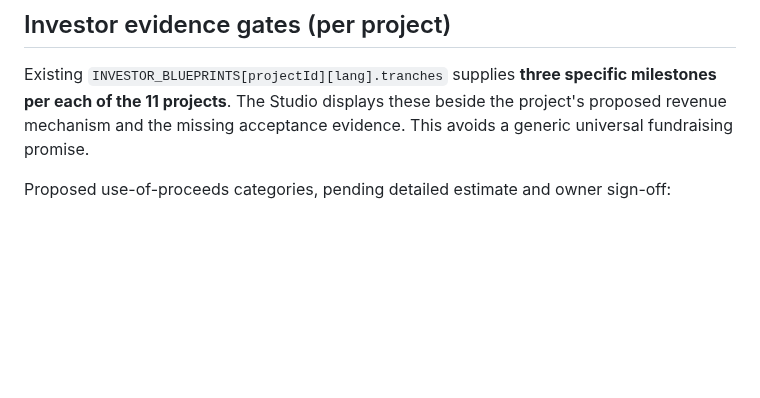
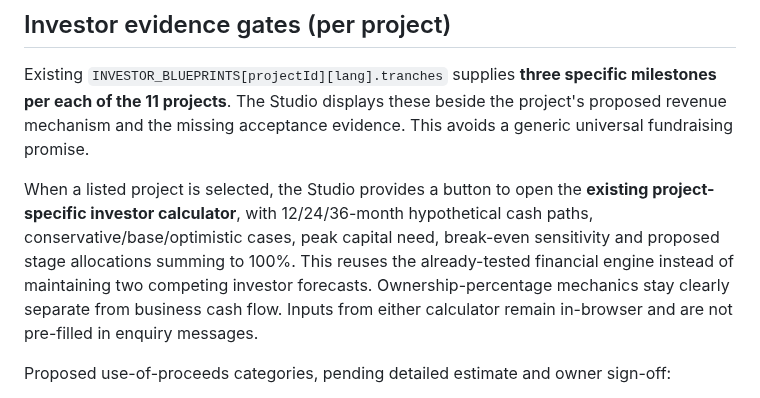
Before and after one commit to PetrFedin/page, a Markdown page: docs/PAGE_V2_COMMERCIAL_OFFER_ARCHITECTURE_2026-10-14.md, the part around the change. Rendered like a GitHub page; blank space fills up the shorter version.

Commit message:
docs: document linkage to existing multi-year project economics, break-even and staged funding calculator

```diff
--- a/docs/PAGE_V2_COMMERCIAL_OFFER_ARCHITECTURE_2026-10-14.md
+++ b/docs/PAGE_V2_COMMERCIAL_OFFER_ARCHITECTURE_2026-10-14.md
@@ -78,6 +78,8 @@ The user wishes to retain founder ownership. This is a **negotiating objective**
 
 Existing `INVESTOR_BLUEPRINTS[projectId][lang].tranches` supplies **three specific milestones per each of the 11 projects**. The Studio displays these beside the project's proposed revenue mechanism and the missing acceptance evidence. This avoids a generic universal fundraising promise.
 
+When a listed project is selected, the Studio provides a button to open the **existing project-specific investor calculator**, with 12/24/36-month hypothetical cash paths, conservative/base/optimistic cases, peak capital need, break-even sensitivity and proposed stage allocations summing to 100%. This reuses the already-tested financial engine instead of maintaining two competing investor forecasts. Ownership-percentage mechanics stay clearly separate from business cash flow. Inputs from either calculator remain in-browser and are not pre-filled in enquiry messages.
+
 Proposed use-of-proceeds categories, pending detailed estimate and owner sign-off:
 1. Product/security/data rights and operational readiness.
 2. Pilot with named business owners, proof of delivery and real unit costs.
```
